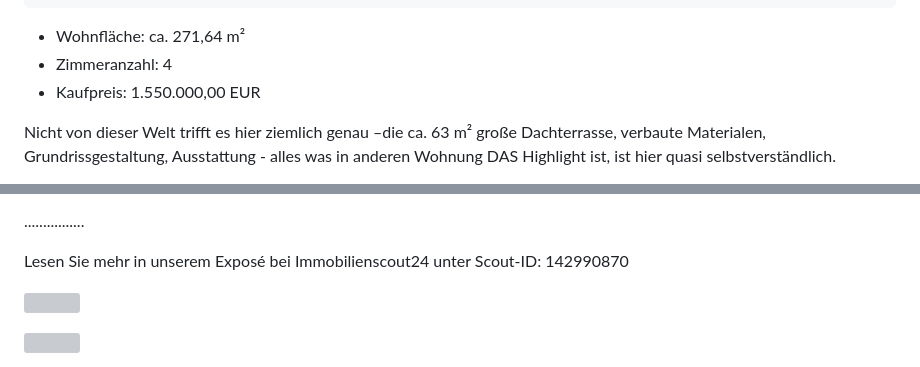
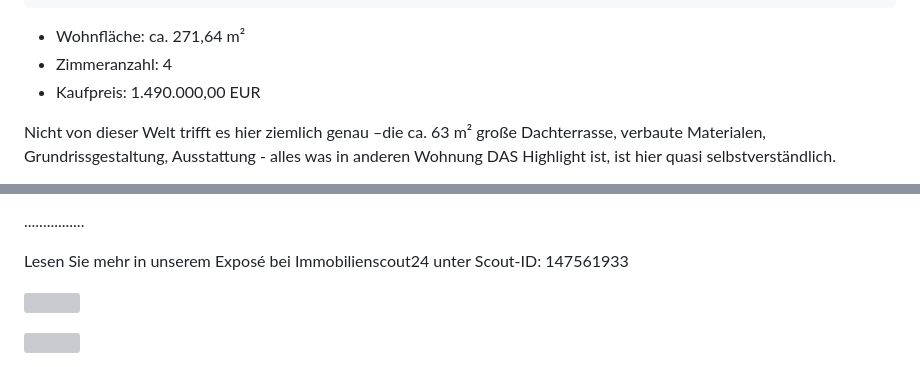
Before and after one commit to thegrandheavybold/sinnig-immobilien_de, a Markdown page: src/angebote/angebot_01.md, 2 parts joined by grey strips. Drawn GitHub-style; grey boxes are pictures that could not be loaded.

Commit message:
Update Angebote “angebot_01”

```diff
--- a/src/angebote/angebot_01.md
+++ b/src/angebote/angebot_01.md
@@ -8,7 +8,7 @@ featuredImage: /assets/img/uploads/20230821_105141.jpg
 ---
 * Wohnfläche: ca. 271,64 m²
 * Zimmeranzahl: 4
-* Kaufpreis: 1.550.000,00 EUR
+* Kaufpreis: 1.490.000,00 EUR
 
 Nicht von dieser Welt trifft es hier ziemlich genau –die ca. 63 m² große Dachterrasse, verbaute Materialen, Grundrissgestaltung, Ausstattung - alles was in anderen Wohnung DAS Highlight ist, ist hier quasi selbstverständlich.
 
@@ -68,7 +68,9 @@ Auf der ca. 63 m² großen Dachterrasse jagt ein Highlight das nächste:
 
 ................
 
-Lesen Sie mehr in unserem Exposé bei  Immobilienscout24 unter Scout-ID: 142990870
+Lesen Sie mehr in unserem Exposé bei  Immobilienscout24 unter Scout-ID: 147561933
+
+
 
 ![](/assets/img/uploads/3911b99c-98f1-4d1c-90dd-f2239bb1f3a6-1625997603.webp)
 
```
